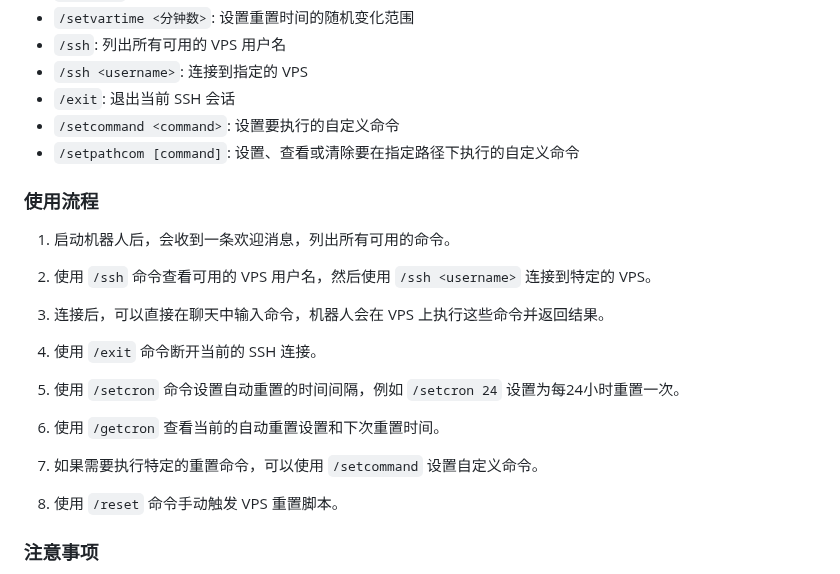
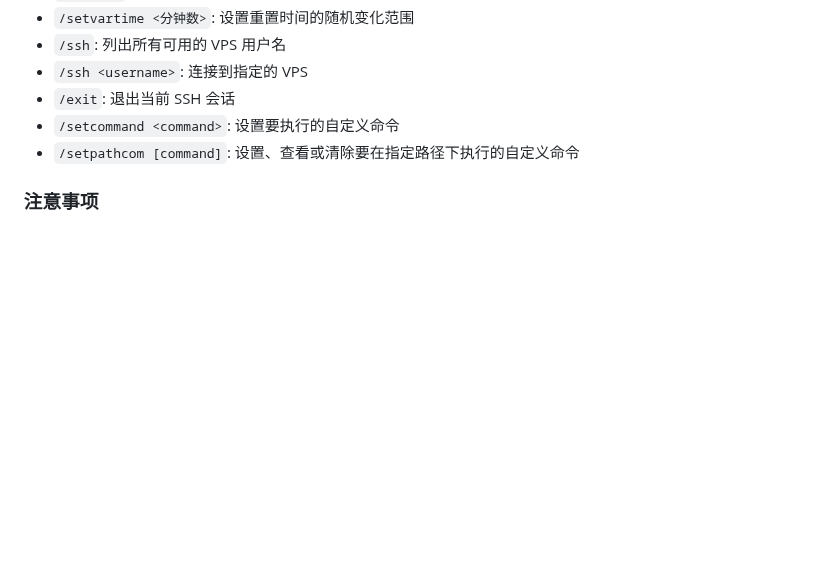
Before and after one commit to ychappyman/SSHTGBot, a Markdown page: readme.md, the part around the change. Rendered like a GitHub page; blank space fills up the shorter version.

```diff
--- a/readme.md
+++ b/readme.md
@@ -75,24 +75,6 @@ VPS-Set-For-Telegram 是一个基于 Telegram 的自动化工具，主要用于
 - `/setcommand <command>`: 设置要执行的自定义命令
 - `/setpathcom [command]`: 设置、查看或清除要在指定路径下执行的自定义命令
 
-### 使用流程
-
-1. 启动机器人后，会收到一条欢迎消息，列出所有可用的命令。
-
-2. 使用 `/ssh` 命令查看可用的 VPS 用户名，然后使用 `/ssh <username>` 连接到特定的 VPS。
-
-3. 连接后，可以直接在聊天中输入命令，机器人会在 VPS 上执行这些命令并返回结果。
-
-4. 使用 `/exit` 命令断开当前的 SSH 连接。
-
-5. 使用 `/setcron` 命令设置自动重置的时间间隔，例如 `/setcron 24` 设置为每24小时重置一次。
-
-6. 使用 `/getcron` 查看当前的自动重置设置和下次重置时间。
-
-7. 如果需要执行特定的重置命令，可以使用 `/setcommand` 设置自定义命令。
-
-8. 使用 `/reset` 命令手动触发 VPS 重置脚本。
-
 ### 注意事项
 
 - SSH 会话有15分钟的超时时间，超时后会自动断开连接。
```
